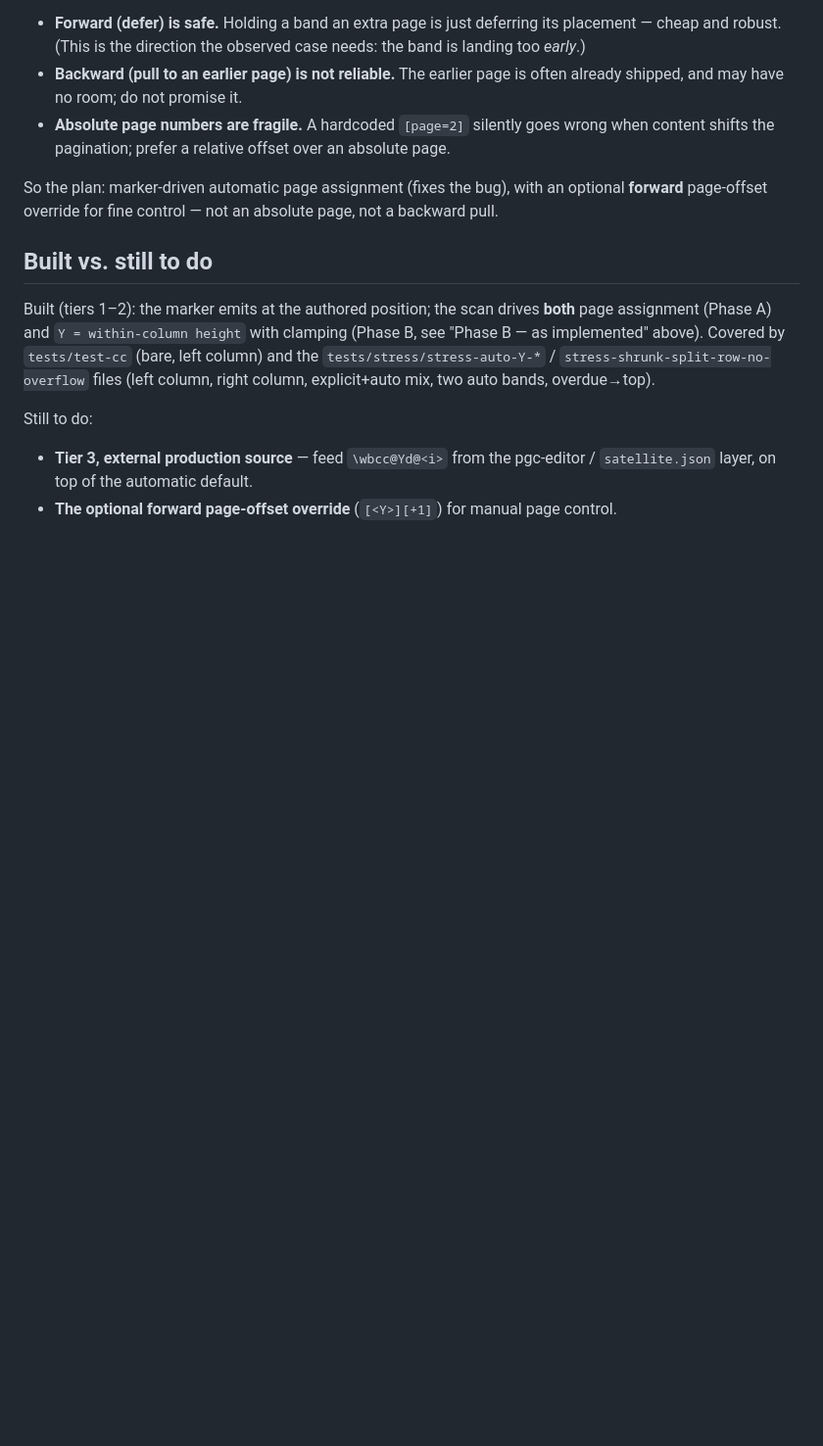
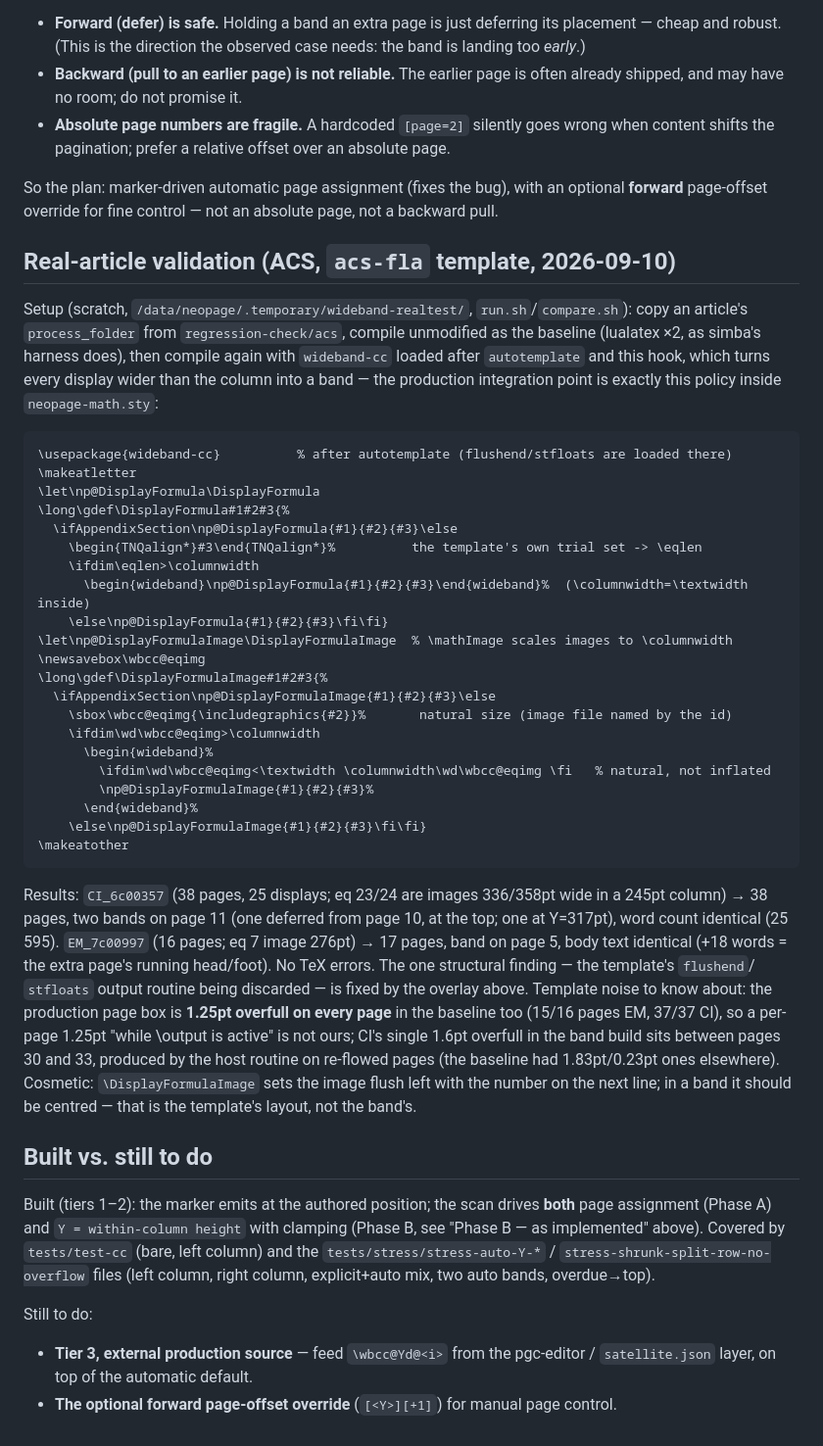
Before and after one commit to Srikanth-Mohankumar/latex-wide-band, a Markdown page: docs/design-auto-y-source.md, the part around the change. Shown at 98% size. GitHub-like rendering; blank space fills up the shorter version.

Commit message:
docs(cc): record the real-article validation and the template integration hook
Two ACS articles (CI_6c00357, EM_7c00997) built with their wide equation images
as bands; results, the \DisplayFormula/\DisplayFormulaImage hook used, and the
template's own per-page 1.25pt overfull (present in the baselines) are recorded
so the next integration step starts from measured facts.

Co-Authored-By: Claude Fable 5.1 <noreply@anthropic.com>

````diff
--- a/docs/design-auto-y-source.md
+++ b/docs/design-auto-y-source.md
@@ -315,6 +315,52 @@ So the plan: marker-driven automatic page assignment (fixes the bug), with an op
 **forward** page-offset override for fine control — not an absolute page, not a backward
 pull.
 
+## Real-article validation (ACS, `acs-fla` template, 2026-09-10)
+
+Setup (scratch, `/data/neopage/.temporary/wideband-realtest/`, `run.sh`/`compare.sh`):
+copy an article's `process_folder` from `regression-check/acs`, compile unmodified as the
+baseline (lualatex ×2, as simba's harness does), then compile again with `wideband-cc`
+loaded after `autotemplate` and this hook, which turns every display wider than the column
+into a band — the production integration point is exactly this policy inside
+`neopage-math.sty`:
+
+```latex
+\usepackage{wideband-cc}          % after autotemplate (flushend/stfloats are loaded there)
+\makeatletter
+\let\np@DisplayFormula\DisplayFormula
+\long\gdef\DisplayFormula#1#2#3{%
+  \ifAppendixSection\np@DisplayFormula{#1}{#2}{#3}\else
+    \begin{TNQalign*}#3\end{TNQalign*}%          the template's own trial set -> \eqlen
+    \ifdim\eqlen>\columnwidth
+      \begin{wideband}\np@DisplayFormula{#1}{#2}{#3}\end{wideband}%  (\columnwidth=\textwidth inside)
+    \else\np@DisplayFormula{#1}{#2}{#3}\fi\fi}
+\let\np@DisplayFormulaImage\DisplayFormulaImage  % \mathImage scales images to \columnwidth
+\newsavebox\wbcc@eqimg
+\long\gdef\DisplayFormulaImage#1#2#3{%
+  \ifAppendixSection\np@DisplayFormulaImage{#1}{#2}{#3}\else
+    \sbox\wbcc@eqimg{\includegraphics{#2}}%       natural size (image file named by the id)
+    \ifdim\wd\wbcc@eqimg>\columnwidth
+      \begin{wideband}%
+        \ifdim\wd\wbcc@eqimg<\textwidth \columnwidth\wd\wbcc@eqimg \fi   % natural, not inflated
+        \np@DisplayFormulaImage{#1}{#2}{#3}%
+      \end{wideband}%
+    \else\np@DisplayFormulaImage{#1}{#2}{#3}\fi\fi}
+\makeatother
+```
+
+Results: `CI_6c00357` (38 pages, 25 displays; eq 23/24 are images 336/358pt wide in a 245pt
+column) → 38 pages, two bands on page 11 (one deferred from page 10, at the top; one at
+Y=317pt), word count identical (25 595). `EM_7c00997` (16 pages; eq 7 image 276pt) → 17
+pages, band on page 5, body text identical (+18 words = the extra page's running
+head/foot). No TeX errors. The one structural finding — the template's `flushend`/
+`stfloats` output routine being discarded — is fixed by the overlay above. Template noise
+to know about: the production page box is **1.25pt overfull on every page** in the baseline
+too (15/16 pages EM, 37/37 CI), so a per-page 1.25pt "while \output is active" is not ours;
+CI's single 1.6pt overfull in the band build sits between pages 30 and 33, produced by the
+host routine on re-flowed pages (the baseline had 1.83pt/0.23pt ones elsewhere). Cosmetic:
+`\DisplayFormulaImage` sets the image flush left with the number on the next line; in a
+band it should be centred — that is the template's layout, not the band's.
+
 ## Built vs. still to do
 
 Built (tiers 1–2): the marker emits at the authored position; the scan drives **both**
````
